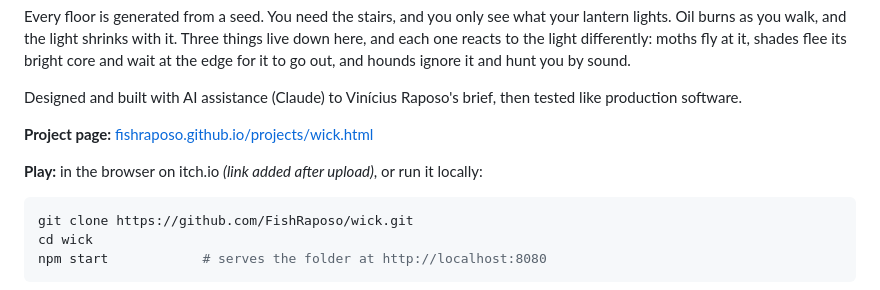
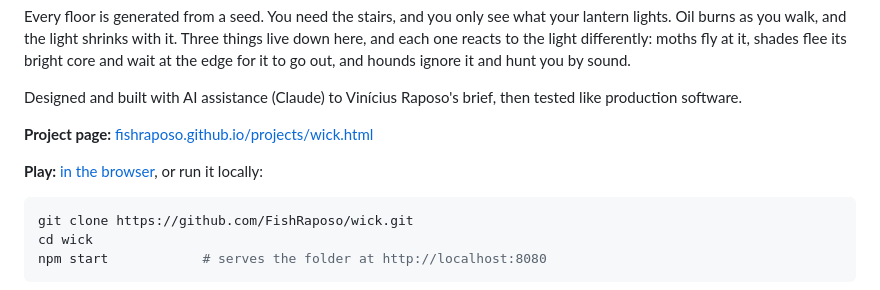
Before and after one commit to FishRaposo/wick, a Markdown page: README.md, the part around the change. Rendered like a GitHub page.

Commit message:
docs: link the playable Pages build

````diff
--- a/README.md
+++ b/README.md
@@ -10,7 +10,7 @@ Designed and built with AI assistance (Claude) to Vinícius Raposo's brief, then
 
 **Project page:** [fishraposo.github.io/projects/wick.html](https://fishraposo.github.io/projects/wick.html)
 
-**Play:** in the browser on itch.io *(link added after upload)*, or run it locally:
+**Play:** [in the browser](https://fishraposo.github.io/wick/), or run it locally:
 
 ```bash
 git clone https://github.com/FishRaposo/wick.git
````
